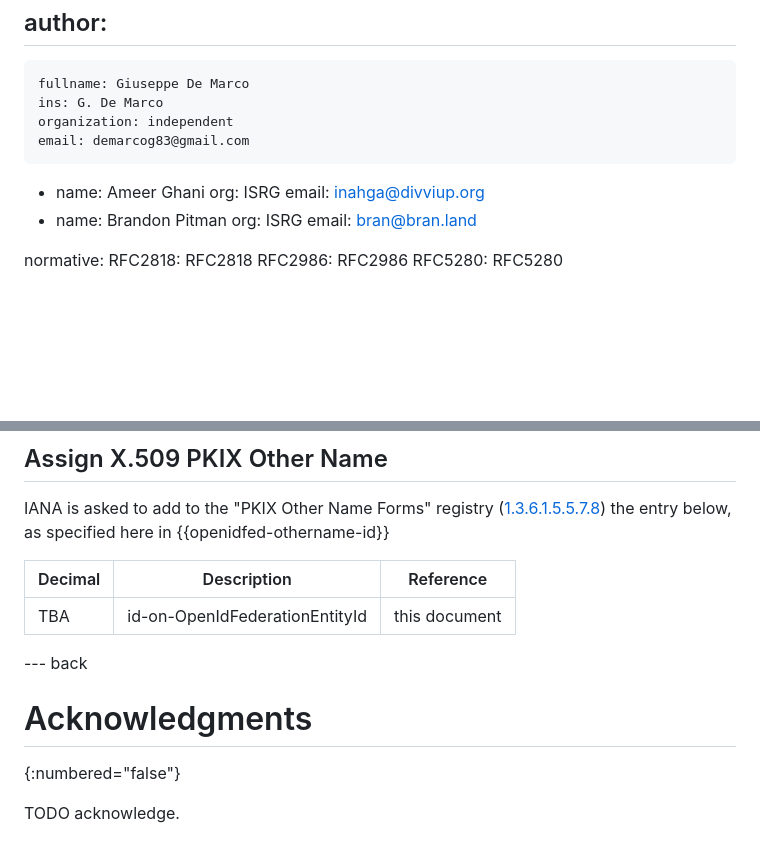
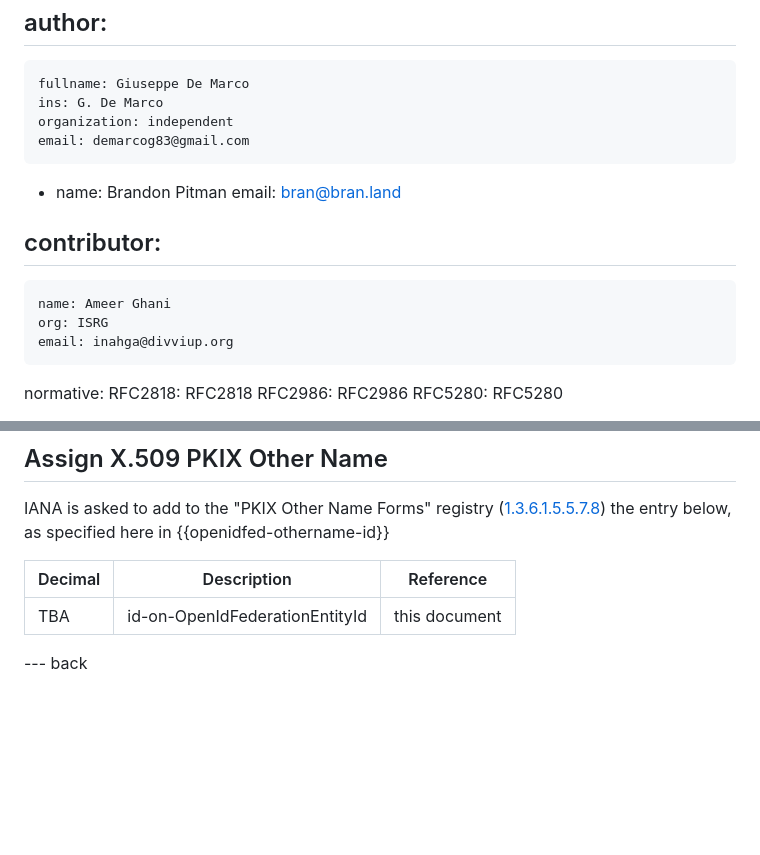
Before and after one commit to peppelinux/draft-demarco-acme-openid-federation, a Markdown page: draft-demarco-acme-openid-federation.md, 2 parts joined by grey strips. Drawn GitHub-style; blank space fills up the shorter version.

Commit message:
Update authors list

```diff
--- a/draft-demarco-acme-openid-federation.md
+++ b/draft-demarco-acme-openid-federation.md
@@ -28,13 +28,14 @@ author:
     organization: independent
     email: demarcog83@gmail.com
  -
+    name: Brandon Pitman
+    email: bran@bran.land
+
+contributor:
+ -
     name: Ameer Ghani
     org: ISRG
     email: inahga@divviup.org
- -
-    name: Brandon Pitman
-    org: ISRG
-    email: bran@bran.land
 
 normative:
   RFC2818: RFC2818
@@ -781,8 +782,3 @@ specified here in {{openidfed-othername-id}}
 |TBA    |id-on-OpenIdFederationEntityId|this document|
 
 --- back
-
-# Acknowledgments
-{:numbered="false"}
-
-TODO acknowledge.
```
